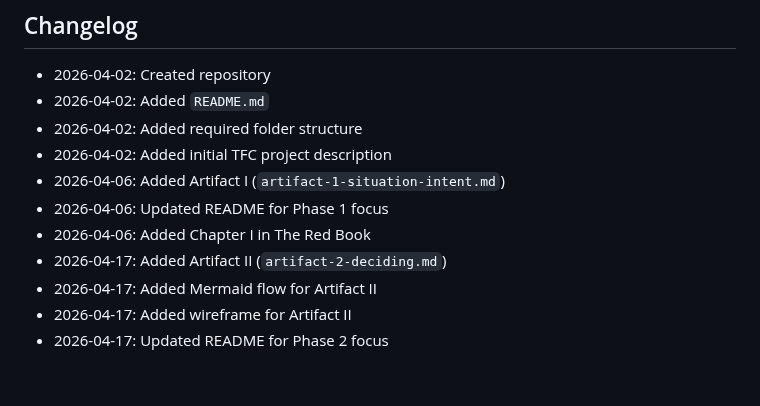
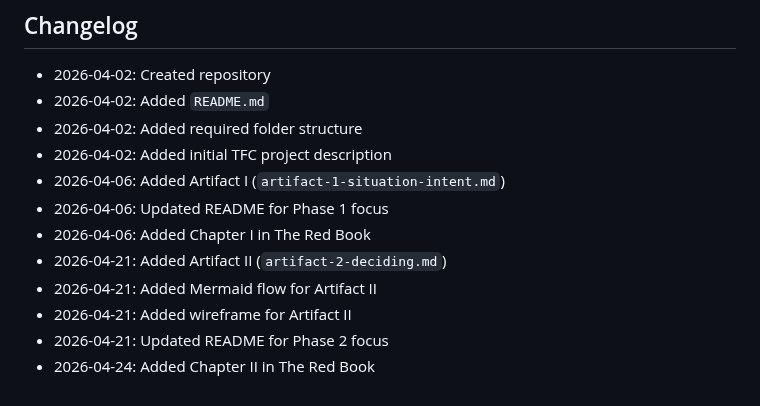
Before and after one commit to FiresOfMordor/The-Fellowship-of-the-Code-2026, a Markdown page: README.md, the part around the change. Rendered like a GitHub page.

```diff
--- a/README.md
+++ b/README.md
@@ -77,7 +77,8 @@ We are the team **FiresOfMordor**, a group of students working together on the j
 - 2026-04-06: Added Artifact I (`artifact-1-situation-intent.md`)
 - 2026-04-06: Updated README for Phase 1 focus
 - 2026-04-06: Added Chapter I in The Red Book
-- 2026-04-17: Added Artifact II (`artifact-2-deciding.md`)
-- 2026-04-17: Added Mermaid flow for Artifact II
-- 2026-04-17: Added wireframe for Artifact II
-- 2026-04-17: Updated README for Phase 2 focus
+- 2026-04-21: Added Artifact II (`artifact-2-deciding.md`)
+- 2026-04-21: Added Mermaid flow for Artifact II
+- 2026-04-21: Added wireframe for Artifact II
+- 2026-04-21: Updated README for Phase 2 focus
+- 2026-04-24: Added Chapter II in The Red Book
```
